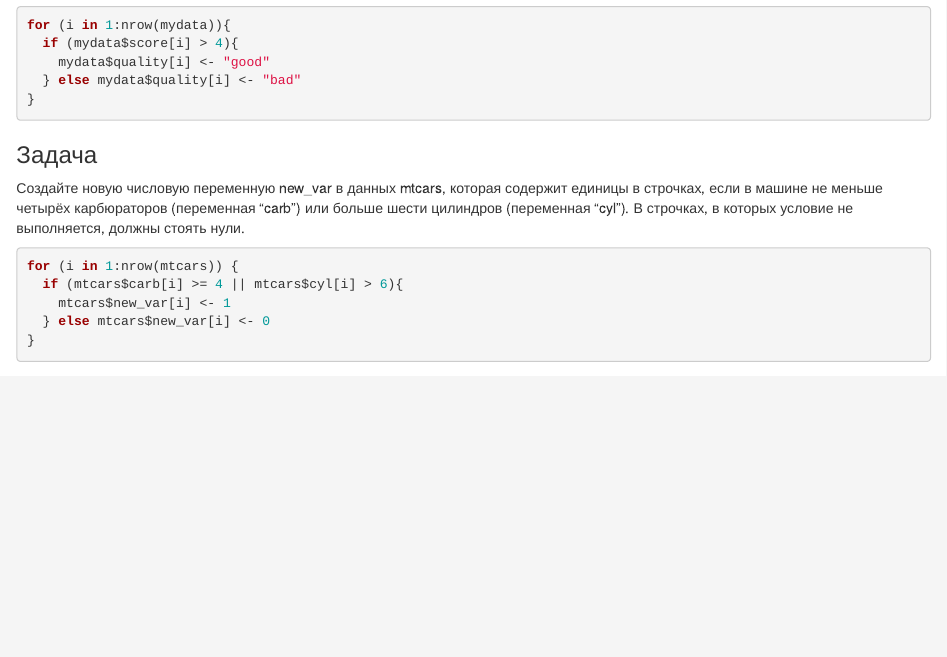
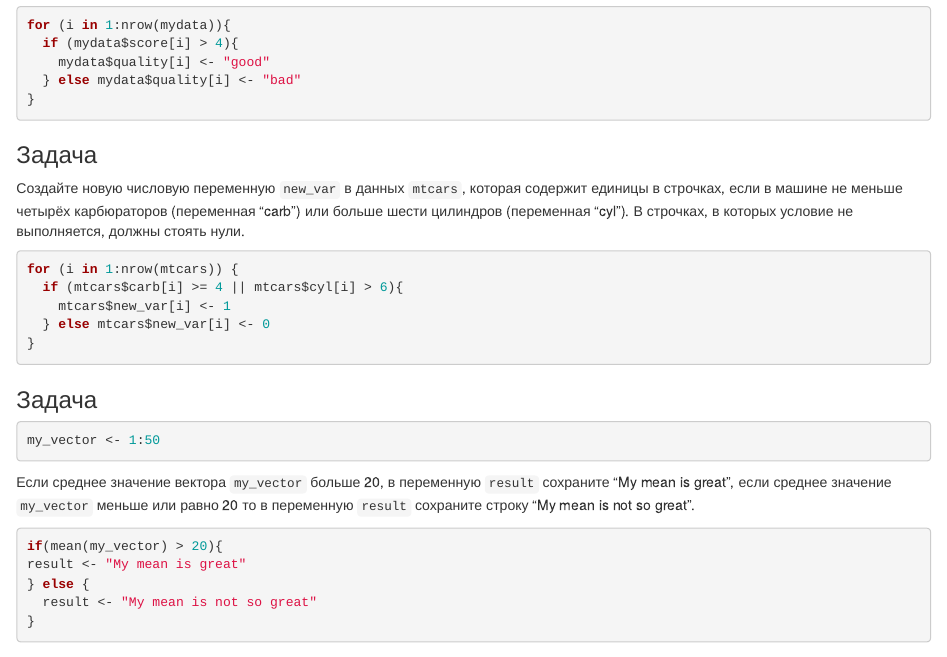
Before and after one commit to afewmoments/stepik_r, an R Markdown document (data_analysis/data_analysis.Rmd): the page in a window 1100 px wide, from 1220 px down. Rendered offline with R 4.5, knitr and Pandoc, with nearby package versions.

Commit message:
solved exercise "My mean is great"

````diff
--- a/data_analysis/data_analysis.Rmd
+++ b/data_analysis/data_analysis.Rmd
@@ -79,7 +79,7 @@ for (i in 1:nrow(mydata)){
 
 ### Задача
 
-Создайте новую числовую переменную  new_var в данных mtcars, которая содержит единицы в строчках, если в машине не меньше четырёх карбюраторов (переменная "carb") или больше шести цилиндров (переменная "cyl"). В строчках, в которых условие не выполняется, должны стоять нули.
+Создайте новую числовую переменную  `new_var` в данных `mtcars`, которая содержит единицы в строчках, если в машине не меньше четырёх карбюраторов (переменная "carb") или больше шести цилиндров (переменная "cyl"). В строчках, в которых условие не выполняется, должны стоять нули.
 
 ```{r}
 for (i in 1:nrow(mtcars)) {
@@ -89,6 +89,23 @@ for (i in 1:nrow(mtcars)) {
 }
 ```
 
+### Задача
+
+```{r}
+my_vector <- 1:50
+```
+
+
+Если среднее значение вектора `my_vector` больше 20, в переменную `result` сохраните "My mean is great",  если среднее значение `my_vector` меньше или равно 20 то в переменную `result` сохраните  строку "My mean is not so great".
+
+```{r}
+if(mean(my_vector) > 20){
+result <- "My mean is great"
+} else {
+  result <- "My mean is not so great"
+}
+```
+
 
 ## Описательные статистики
 
````
